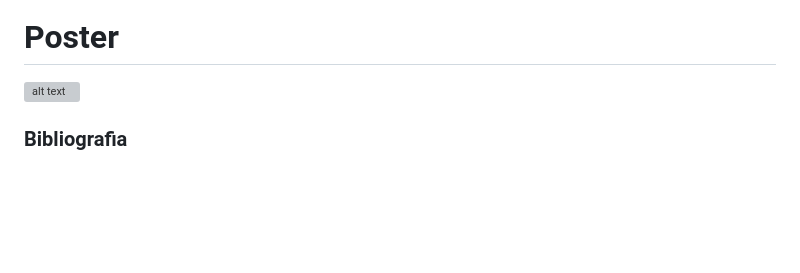
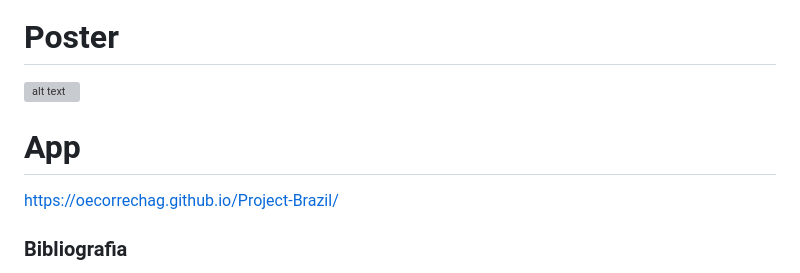
Before and after one commit to oecorrechag/Project-Brazil, a Markdown page: README.md, the part around the change. Rendered like a GitHub page; blank space fills up the shorter version; grey boxes are pictures that could not be loaded.

Commit message:
se agrego link a la pagina

```diff
--- a/README.md
+++ b/README.md
@@ -108,6 +108,10 @@ Figura 1: Matriz de Confusión del ajuste de la Regresión Logística.
 
 ![alt text](https://github.com/oecorrechag/Project-Brazil/blob/main/images/poster.png)
 
+# App
+
+https://oecorrechag.github.io/Project-Brazil/
+
 ### Bibliografia
 
 cafedecolombia. Defectos de Café Verde. Recuperado de: http://www.cafedecolombia.com/clientes/es/regulacion_nacional/exportadores/2831_calidades_de_exportacion/
```
